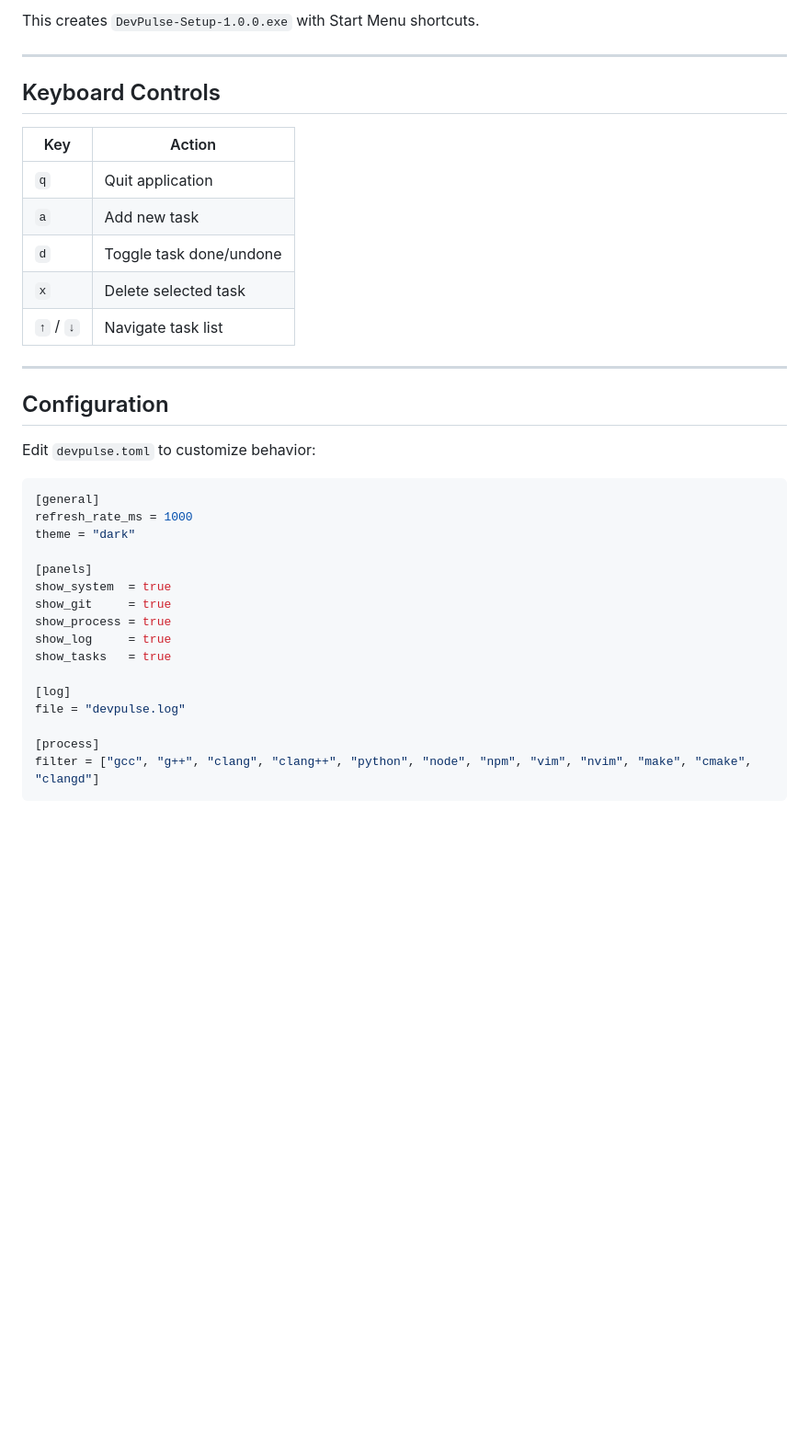
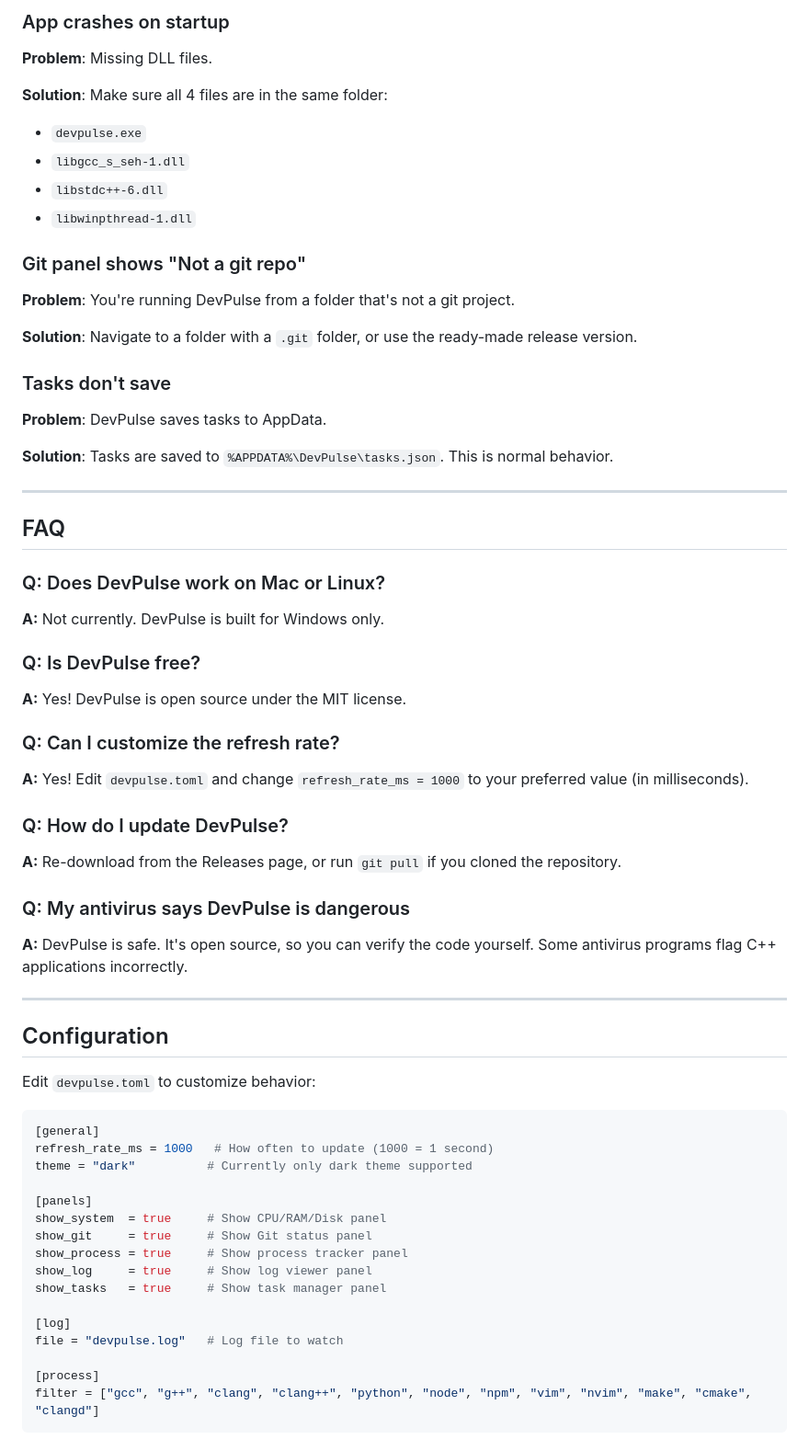
Before and after one commit to roshhellwett/projectdevpulse, a Markdown page: README.md, the part around one of its changes. Shown at 92% size. Rendered like a GitHub page; blank space fills up the shorter version.

````diff
--- a/README.md
+++ b/README.md
@@ -71,18 +147,42 @@ iscc setup.iss
 ```
 
-This creates `DevPulse-Setup-1.0.0.exe` with Start Menu shortcuts.
+### App crashes on startup
+**Problem**: Missing DLL files.
+
+**Solution**: Make sure all 4 files are in the same folder:
+- `devpulse.exe`
+- `libgcc_s_seh-1.dll`
+- `libstdc++-6.dll`
+- `libwinpthread-1.dll`
+
+### Git panel shows "Not a git repo"
+**Problem**: You're running DevPulse from a folder that's not a git project.
+
+**Solution**: Navigate to a folder with a `.git` folder, or use the ready-made release version.
+
+### Tasks don't save
+**Problem**: DevPulse saves tasks to AppData.
+
+**Solution**: Tasks are saved to `%APPDATA%\DevPulse\tasks.json`. This is normal behavior.
 
 ---
 
-## Keyboard Controls
+## FAQ
 
-| Key | Action |
-|-----|--------|
-| `q` | Quit application |
-| `a` | Add new task |
-| `d` | Toggle task done/undone |
-| `x` | Delete selected task |
-| `↑` / `↓` | Navigate task list |
+### Q: Does DevPulse work on Mac or Linux?
+**A:** Not currently. DevPulse is built for Windows only.
+
+### Q: Is DevPulse free?
+**A:** Yes! DevPulse is open source under the MIT license.
+
+### Q: Can I customize the refresh rate?
+**A:** Yes! Edit `devpulse.toml` and change `refresh_rate_ms = 1000` to your preferred value (in milliseconds).
+
+### Q: How do I update DevPulse?
+**A:** Re-download from the Releases page, or run `git pull` if you cloned the repository.
+
+### Q: My antivirus says DevPulse is dangerous
+**A:** DevPulse is safe. It's open source, so you can verify the code yourself. Some antivirus programs flag C++ applications incorrectly.
 
 ---
 
@@ -92,18 +192,18 @@ Edit `devpulse.toml` to customize behavior:
 
 ```toml
 [general]
-refresh_rate_ms = 1000
-theme = "dark"
+refresh_rate_ms = 1000   # How often to update (1000 = 1 second)
+theme = "dark"          # Currently only dark theme supported
 
 [panels]
-show_system  = true
-show_git     = true
-show_process = true
-show_log     = true
-show_tasks   = true
+show_system  = true     # Show CPU/RAM/Disk panel
+show_git     = true     # Show Git status panel
+show_process = true     # Show process tracker panel
+show_log     = true     # Show log viewer panel
+show_tasks   = true     # Show task manager panel
 
 [log]
-file = "devpulse.log"
+file = "devpulse.log"   # Log file to watch
 
 [process]
 filter = ["gcc", "g++", "clang", "clang++", "python", "node", "npm", "vim", "nvim", "make", "cmake", "clangd"]
````
Also changed, not shown: other parts of README.md (+172 -67 lines).
